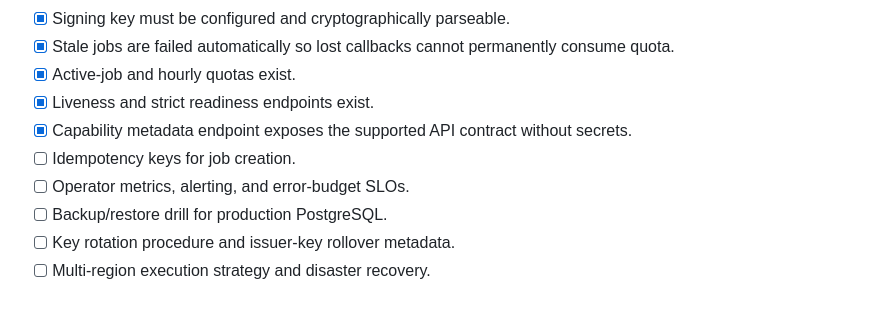
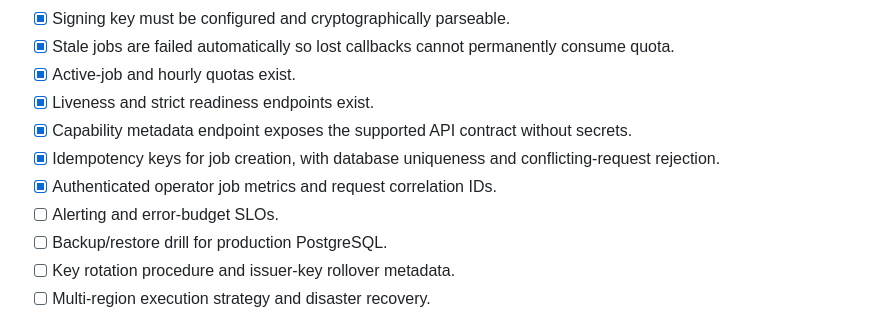
Before and after one commit to sushxnthd/agnXiv, a Markdown page: docs/PRODUCTION_READINESS.md, the part around the change. Drawn GitHub-style.

Commit message:
Update production and evidence aggregation operating contract

```diff
--- a/docs/PRODUCTION_READINESS.md
+++ b/docs/PRODUCTION_READINESS.md
@@ -42,8 +42,9 @@ All P0 items must be true before calling the hosted service production-grade.
 - [x] Active-job and hourly quotas exist.
 - [x] Liveness and strict readiness endpoints exist.
 - [x] Capability metadata endpoint exposes the supported API contract without secrets.
-- [ ] Idempotency keys for job creation.
-- [ ] Operator metrics, alerting, and error-budget SLOs.
+- [x] Idempotency keys for job creation, with database uniqueness and conflicting-request rejection.
+- [x] Authenticated operator job metrics and request correlation IDs.
+- [ ] Alerting and error-budget SLOs.
 - [ ] Backup/restore drill for production PostgreSQL.
 - [ ] Key rotation procedure and issuer-key rollover metadata.
 - [ ] Multi-region execution strategy and disaster recovery.
```
